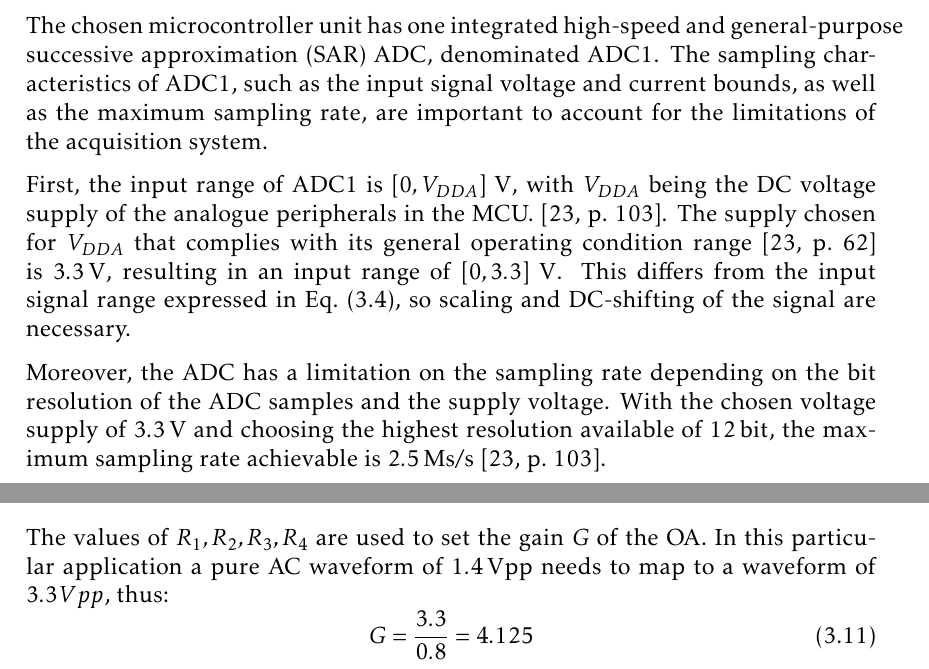
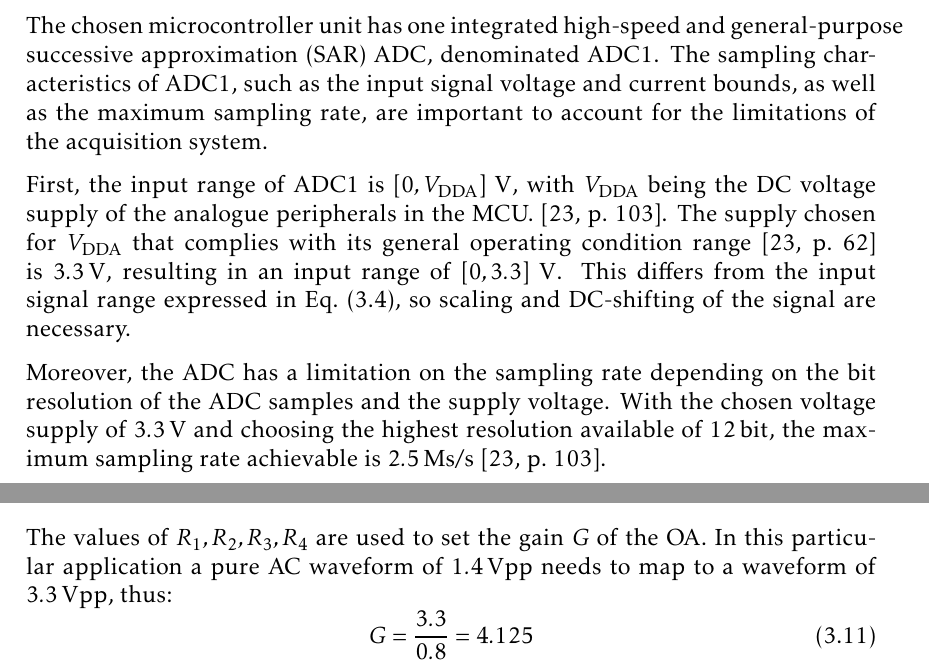
Before and after one commit to mooncos/tfg, a LaTeX thesis (main.tex, which reads chapters/radar.tex): two parts of pages 33 and 34 of 74, joined at a grey line, cut so that both start at the same text. Compiled offline with pdfLaTeX.

Commit message:
autosave 03/01/2023-22:48:30

```diff
--- a/chapters/radar.tex
+++ b/chapters/radar.tex
@@ -114,8 +114,8 @@ Additionally, the MCU has an integrated ARM Cortex-M0+ wireless co-processor tha
 
 The chosen microcontroller unit has one integrated high-speed and general-purpose successive approximation (SAR) ADC, denominated ADC1. The sampling characteristics of ADC1, such as the input signal voltage and current bounds, as well as the maximum sampling rate, are important to account for the limitations of the acquisition system.
 
-First, the input range of ADC1 is $[0, V_{DDA}]\ \si{\volt}$, with $V_{DDA}$ being the DC voltage supply of the analogue peripherals in the MCU.
-\cite[p.~103]{STMicroelectronics2022}. The supply chosen for $V_{DDA}$ that complies with its general operating condition range \cite[p.~62]{STMicroelectronics2022} is \SI{3.3}{\volt}, resulting in an input range of $[0, 3.3]\ \si{\volt}$. This differs from the input signal range expressed in \cref{eqn:iq_volts}, so scaling and DC-shifting of the signal are necessary.
+First, the input range of ADC1 is $[0, V_\mathrm{DDA}]\ \si{\volt}$, with $V_\mathrm{DDA}$ being the DC voltage supply of the analogue peripherals in the MCU.
+\cite[p.~103]{STMicroelectronics2022}. The supply chosen for $V_\mathrm{DDA}$ that complies with its general operating condition range \cite[p.~62]{STMicroelectronics2022} is \SI{3.3}{\volt}, resulting in an input range of $[0, 3.3]\ \si{\volt}$. This differs from the input signal range expressed in \cref{eqn:iq_volts}, so scaling and DC-shifting of the signal are necessary.
 
 Moreover, the ADC has a limitation on the sampling rate depending on the bit resolution of the ADC samples and the supply voltage. With the chosen voltage supply of \SI{3.3}{\volt} and choosing the highest resolution available of \SI{12}{\bit}, the maximum sampling rate achievable is \SI{2.5}{\mega s\per\second} \cite[p.~103]{STMicroelectronics2022}.
 
@@ -155,7 +155,7 @@ being $G$ the gain of the OA and $BW_{f}$ the bandwidth of the filter.
 
 \subsubsection{Gain configuration}
 The values of $R_1, R_2, R_3, R_4$ are used to set the gain $G$ of the OA.
-In this particular application a pure AC waveform of \SI{1.4}{Vpp} needs to map to a waveform of $3.3 Vpp$, thus:
+In this particular application a pure AC waveform of \SI{1.4}{Vpp} needs to map to a waveform of \SI{3.3}{Vpp}, thus:
 \begin{equation}
 	G = \frac{3.3}{0.8} = 4.125
 \end{equation}
```
